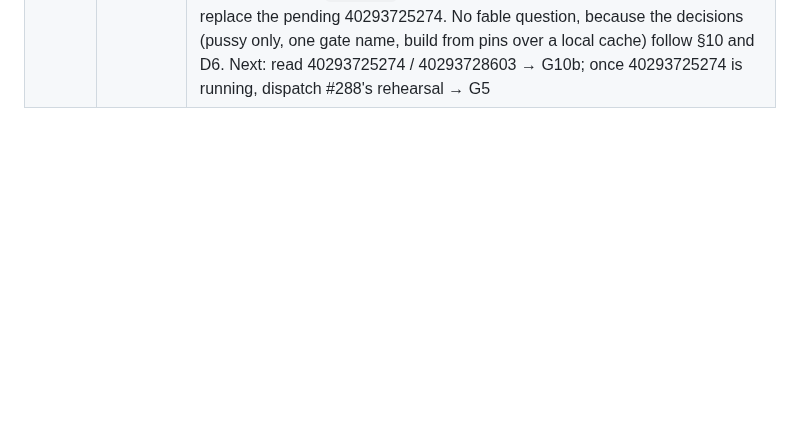
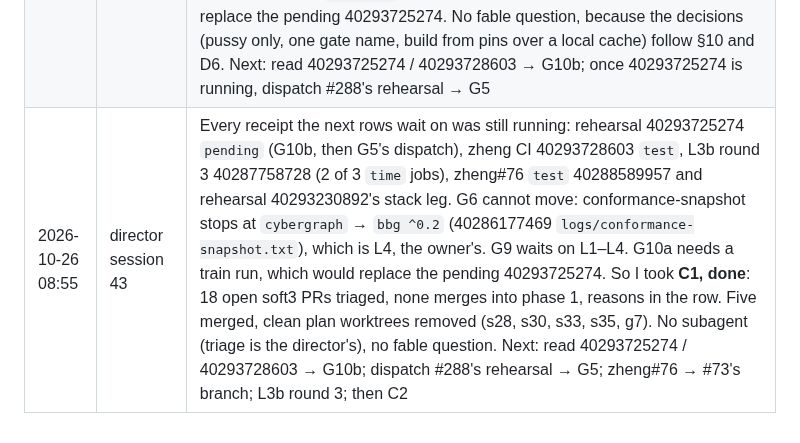
Before and after one commit to cyberia-to/soft3, a Markdown page: release/director/plan.md, the part around one of its changes. Rendered like a GitHub page; blank space fills up the shorter version.

```diff
--- a/release/director/plan.md
+++ b/release/director/plan.md
@@ -178,3 +178,4 @@ reading the order: G2 makes "green" checkable for every sibling PR; L1 → L2
 | 2026-10-26 08:35 | director session 40 | G4: rehearsal 40286177469 read. stack-radio is green at radio#47's head `0292981` (695.3 s, 657 passed, 0 failed, `source-inputs-unchanged` green). #47's red own-CI lint jobs were traced to pre-existing debt outside its hunks. Reviewed: test-only code plus a dev profile. Receipt on #47 (comment 6411680035); **merged into radio `release/phase1` `e98bc69`. G4 done.** The same run: simulation-gate still `blocked`, because it was dispatched before #242 merged (G7 still open). stack-zheng timed out at 900.006 s at #73's head with 0 failures, so new row G10b. Rehearsal 40293230892 dispatched (the 0.4 tier, `radio=release/phase1`, zheng #73) to confirm G4 from the branch and G7. Done inline, without a subagent: reading receipts and a review. No fable question. Next: read 40293230892 → G7 (simulation-gate runs); zheng#76 `test` → merge into #73's branch; G10b diagnostic; L3b round 3 (40287758728) |
 | 2026-10-26 08:45 | director session 41 | G10b: L3b round 3 (40287758728), zheng#76's `test` and rehearsal 40293230892 were still running, so took G10b. Cause read: the gate runs zheng's tests unoptimized (1m 05s build, then eight proving tests past 60 s each). Remedy pushed as `fix/g10b-test-profile` `166a14e` (`[profile.dev] opt-level = 3`, as lens#40), not merged: measured first by rehearsal 40293725274 and zheng CI 40293728603. No subagent (a four-line profile), no fable question. Next: read those two, then L3b round 3 and zheng#76 |
 | 2026-10-26 08:41 | director session 42 | G10b's receipts (rehearsal 40293725274 pending, zheng CI 40293728603 `test` running), L3b round 3 (40287758728), zheng#76 `test` (40288589957) and rehearsal 40293230892 (stack leg) were all still running, so I took G5. **soft3#288**: the train pins space-pussy `bdcfdaf` (its manifest is the blessed `b46cb327…`) and builds the pussy genesis file before the existing check, under the same gate name. 31 unit tests OK, components no drift. Implemented by a sonnet subagent and reviewed here (diff read; `digest` is sha256; the genesis pipeline prints no `warning:` lines). Not dispatched: a new train run would replace the pending 40293725274. No fable question, because the decisions (pussy only, one gate name, build from pins over a local cache) follow §10 and D6. Next: read 40293725274 / 40293728603 → G10b; once 40293725274 is running, dispatch #288's rehearsal → G5 |
+| 2026-10-26 08:55 | director session 43 | Every receipt the next rows wait on was still running: rehearsal 40293725274 `pending` (G10b, then G5's dispatch), zheng CI 40293728603 `test`, L3b round 3 40287758728 (2 of 3 `time` jobs), zheng#76 `test` 40288589957 and rehearsal 40293230892's stack leg. G6 cannot move: conformance-snapshot stops at `cybergraph` → `bbg ^0.2` (40286177469 `logs/conformance-snapshot.txt`), which is L4, the owner's. G9 waits on L1–L4. G10a needs a train run, which would replace the pending 40293725274. So I took **C1, done**: 18 open soft3 PRs triaged, none merges into phase 1, reasons in the row. Five merged, clean plan worktrees removed (s28, s30, s33, s35, g7). No subagent (triage is the director's), no fable question. Next: read 40293725274 / 40293728603 → G10b; dispatch #288's rehearsal → G5; zheng#76 → #73's branch; L3b round 3; then C2 |
```
Also changed, not shown: other parts of release/director/plan.md (+1 -1 lines), audit/release-2026-10-26/director.md (+2 -1 lines).
